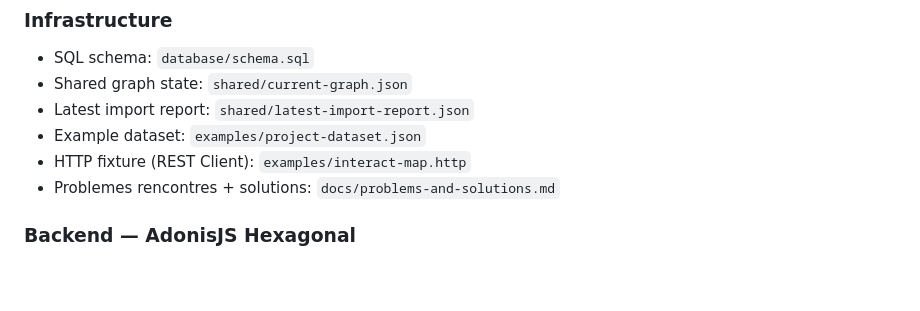
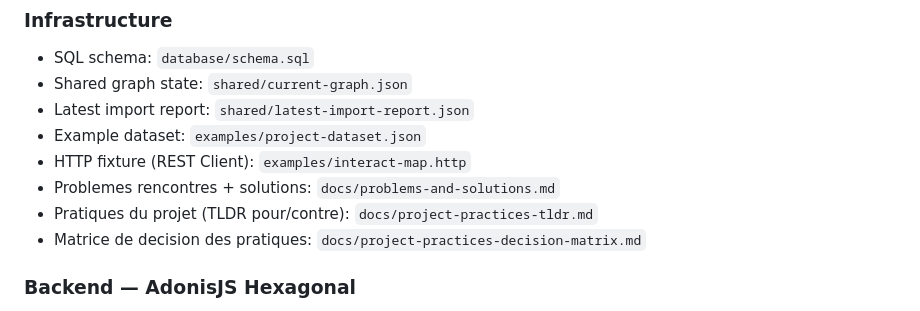
Before and after one commit to MyrrdinAlsatian/interact-map, a Markdown page: README.md, the part around the change. Drawn GitHub-style; blank space fills up the shorter version.

Commit message:
feat: add project practices documentation including decision matrix and TLDR summary

```diff
--- a/README.md
+++ b/README.md
@@ -39,6 +39,8 @@ Enforcement:
 - Example dataset: `examples/project-dataset.json`
 - HTTP fixture (REST Client): `examples/interact-map.http`
 - Problemes rencontres + solutions: `docs/problems-and-solutions.md`
+- Pratiques du projet (TLDR pour/contre): `docs/project-practices-tldr.md`
+- Matrice de decision des pratiques: `docs/project-practices-decision-matrix.md`
 
 ### Backend — AdonisJS Hexagonal
 
```
Also changed, not shown: docs/project-practices-decision-matrix.md (added, +46 -0 lines), docs/project-practices-tldr.md (added, +205 -0 lines).
